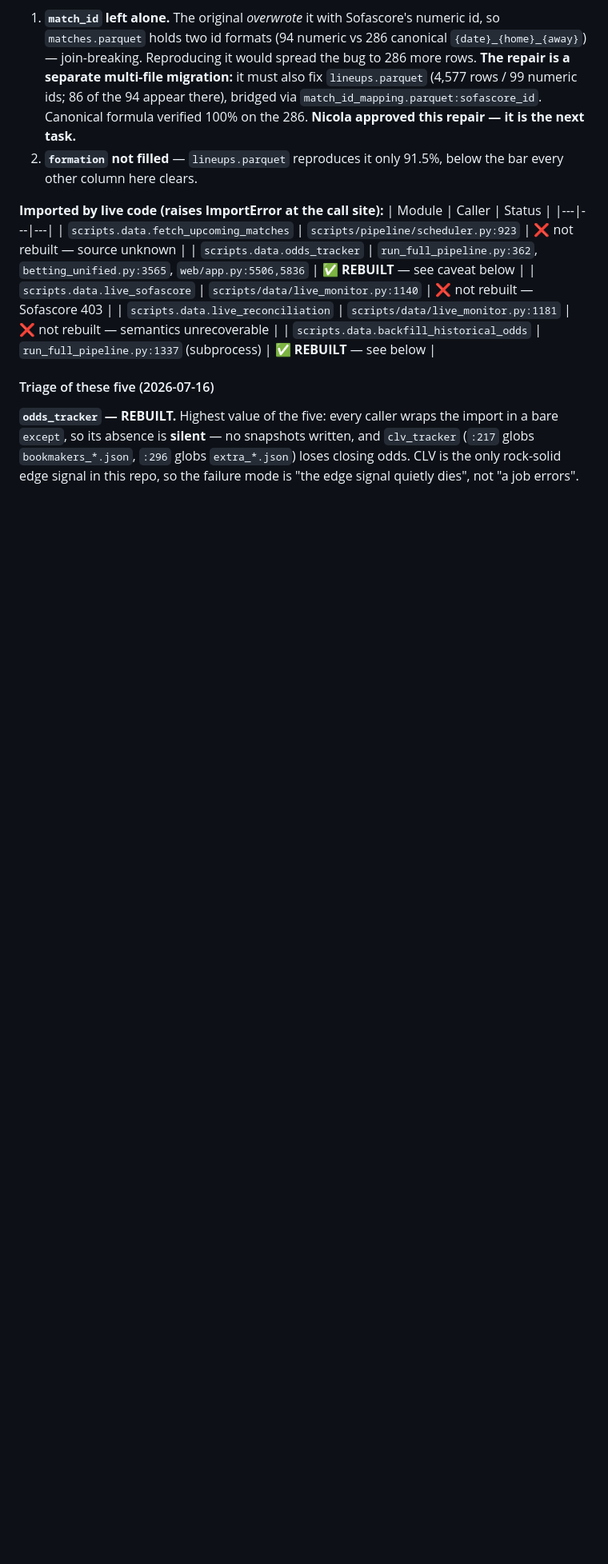
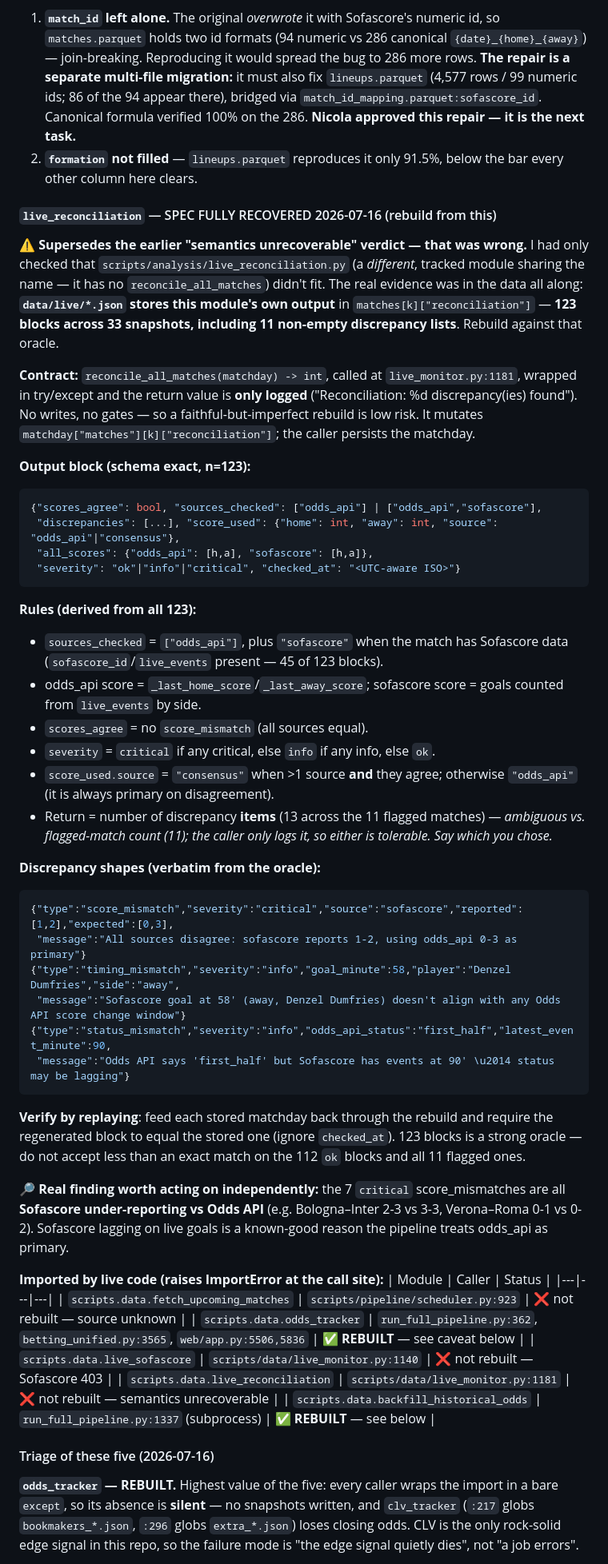
Before and after one commit to nicoladebbia/seriea-pipeline, a Markdown page: AUGUST_RUNBOOK.md, the part around the change. Shown at 80% size. GitHub-like rendering; blank space fills up the shorter version.

Commit message:
docs(runbook): recover live_reconciliation's full spec from its own stored output
The earlier 'semantics unrecoverable' verdict was WRONG. It rested on
scripts/analysis/live_reconciliation.py -- a different, tracked module that
merely shares the name -- not on the data. The module's own output is stored
in data/live/*.json under matches[k]['reconciliation']: 123 blocks across 33
snapshots, 11 with non-empty discrepancy lists.

That is a strong oracle. Recorded: exact output schema, all three discrepancy
shapes verbatim (score_mismatch/timing_mismatch/status_mismatch), the derived
rules (scores_agree, severity precedence, consensus-vs-odds_api primary), the
input sources, and a replay-based verification plan.

Also noted: the only genuine ambiguity is whether the int return counts
discrepancy items (13) or flagged matches (11) -- the caller only logs it.

Lesson: 'unrecoverable' was a claim about a list I had not read. A module that
writes its output into a persisted artifact carries its own spec.

Co-Authored-By: Claude Opus 4.8 (1M context) <noreply@anthropic.com>
MSG

````diff
--- a/AUGUST_RUNBOOK.md
+++ b/AUGUST_RUNBOOK.md
@@ -130,6 +130,57 @@ possession, ht_score, passing accuracy all 0% → 100%.
    100% on the 286. **Nicola approved this repair — it is the next task.**
 2. **`formation` not filled** — `lineups.parquet` reproduces it only 91.5%, below
    the bar every other column here clears.
+
+#### `live_reconciliation` — SPEC FULLY RECOVERED 2026-07-16 (rebuild from this)
+
+⚠️ **Supersedes the earlier "semantics unrecoverable" verdict — that was wrong.**
+I had only checked that `scripts/analysis/live_reconciliation.py` (a *different*,
+tracked module sharing the name — it has no `reconcile_all_matches`) didn't fit.
+The real evidence was in the data all along: **`data/live/*.json` stores this
+module's own output** in `matches[k]["reconciliation"]` — **123 blocks across 33
+snapshots, including 11 non-empty discrepancy lists**. Rebuild against that oracle.
+
+**Contract:** `reconcile_all_matches(matchday) -> int`, called at
+`live_monitor.py:1181`, wrapped in try/except and the return value is **only
+logged** ("Reconciliation: %d discrepancy(ies) found"). No writes, no gates — so a
+faithful-but-imperfect rebuild is low risk. It mutates
+`matchday["matches"][k]["reconciliation"]`; the caller persists the matchday.
+
+**Output block (schema exact, n=123):**
+```json
+{"scores_agree": bool, "sources_checked": ["odds_api"] | ["odds_api","sofascore"],
+ "discrepancies": [...], "score_used": {"home": int, "away": int, "source": "odds_api"|"consensus"},
+ "all_scores": {"odds_api": [h,a], "sofascore": [h,a]},
+ "severity": "ok"|"info"|"critical", "checked_at": "<UTC-aware ISO>"}
+```
+
+**Rules (derived from all 123):**
+- `sources_checked` = `["odds_api"]`, plus `"sofascore"` when the match has Sofascore data (`sofascore_id`/`live_events` present — 45 of 123 blocks).
+- odds_api score = `_last_home_score`/`_last_away_score`; sofascore score = goals counted from `live_events` by side.
+- `scores_agree` = no `score_mismatch` (all sources equal).
+- `severity` = `critical` if any critical, else `info` if any info, else `ok`.
+- `score_used.source` = `"consensus"` when >1 source **and** they agree; otherwise `"odds_api"` (it is always primary on disagreement).
+- Return = number of discrepancy **items** (13 across the 11 flagged matches) — *ambiguous vs. flagged-match count (11); the caller only logs it, so either is tolerable. Say which you chose.*
+
+**Discrepancy shapes (verbatim from the oracle):**
+```json
+{"type":"score_mismatch","severity":"critical","source":"sofascore","reported":[1,2],"expected":[0,3],
+ "message":"All sources disagree: sofascore reports 1-2, using odds_api 0-3 as primary"}
+{"type":"timing_mismatch","severity":"info","goal_minute":58,"player":"Denzel Dumfries","side":"away",
+ "message":"Sofascore goal at 58' (away, Denzel Dumfries) doesn't align with any Odds API score change window"}
+{"type":"status_mismatch","severity":"info","odds_api_status":"first_half","latest_event_minute":90,
+ "message":"Odds API says 'first_half' but Sofascore has events at 90' \u2014 status may be lagging"}
+```
+
+**Verify by replaying**: feed each stored matchday back through the rebuild and
+require the regenerated block to equal the stored one (ignore `checked_at`). 123
+blocks is a strong oracle — do not accept less than an exact match on the 112
+`ok` blocks and all 11 flagged ones.
+
+🔎 **Real finding worth acting on independently:** the 7 `critical` score_mismatches
+are all **Sofascore under-reporting vs Odds API** (e.g. Bologna–Inter 2-3 vs 3-3,
+Verona–Roma 0-1 vs 0-2). Sofascore lagging on live goals is a known-good reason the
+pipeline treats odds_api as primary.
 
 **Imported by live code (raises ImportError at the call site):**
 | Module | Caller | Status |
````
